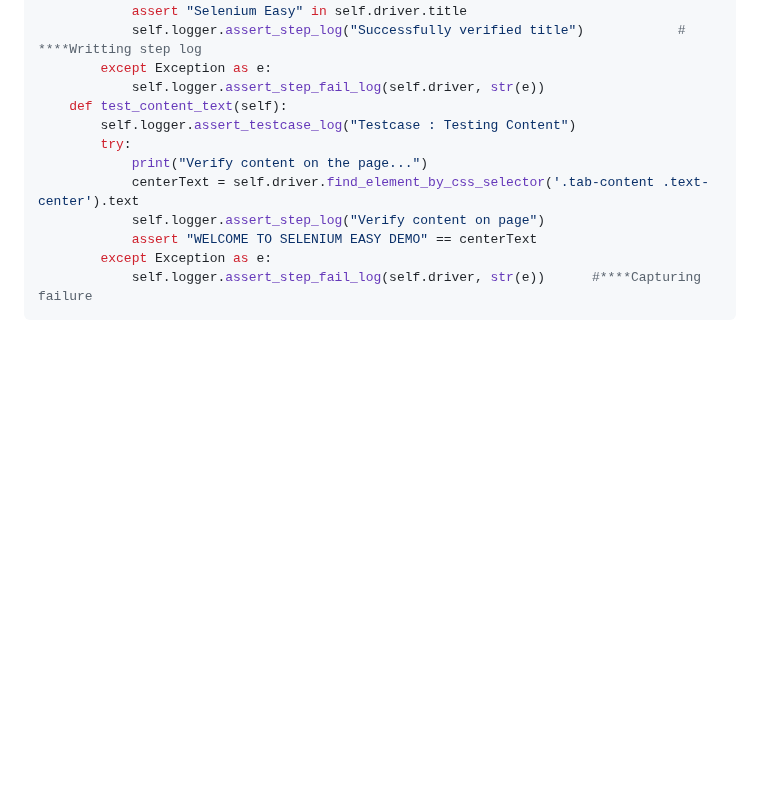
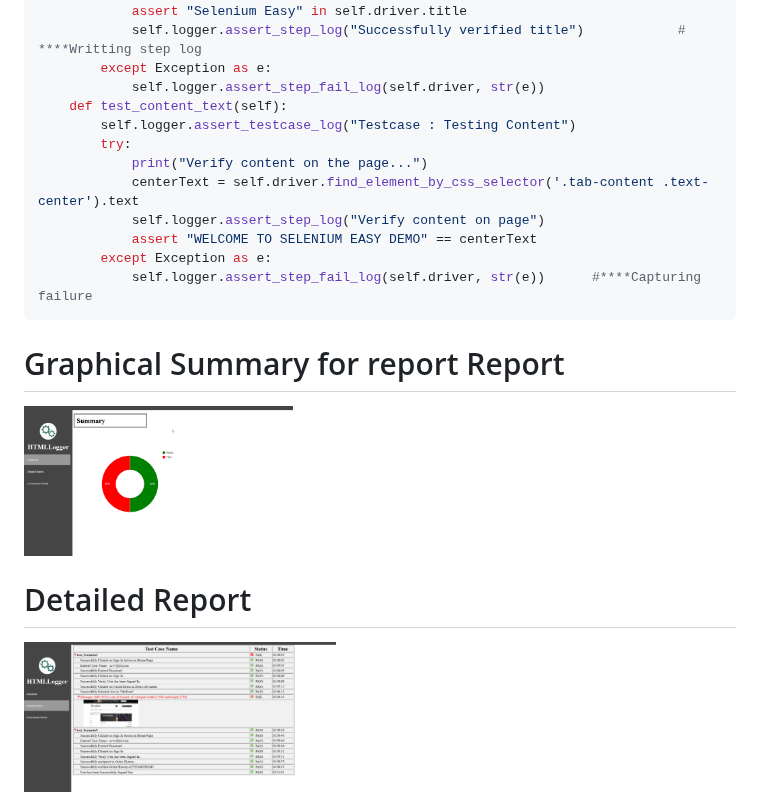
Before and after one commit to PrashantP9070/htmllogger, a Markdown page: README.md, the part around the change. Rendered like a GitHub page; pictures changed too: Dashboard.png (added), DetailedReport.png (added); blank space fills up the shorter version.

Commit message:
Added images
Added image references

````diff
--- a/README.md
+++ b/README.md
@@ -135,3 +135,11 @@ class TestExample:
         except Exception as e:
             self.logger.assert_step_fail_log(self.driver, str(e))      #****Capturing failure
 ```
+
+Graphical Summary for report Report
+=============
+<img src="./Dashboard.png"  height="150">
+
+Detailed Report
+=============
+<img src="./DetailedReport.png"  height="150">
````
